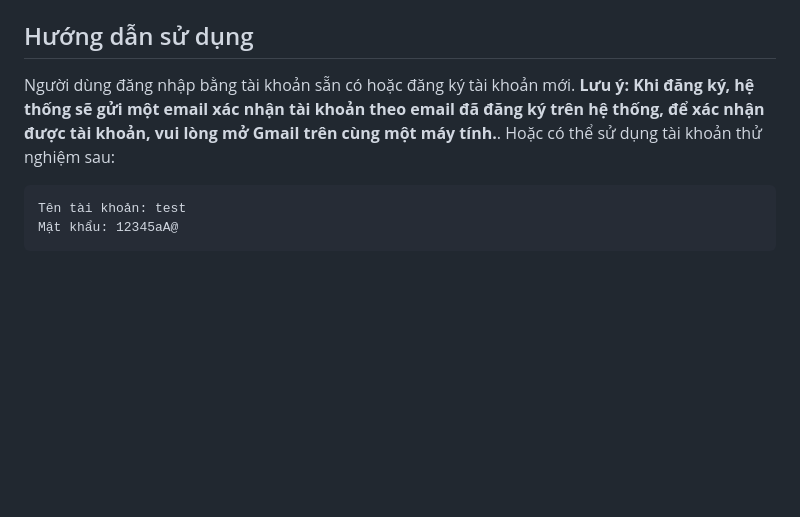
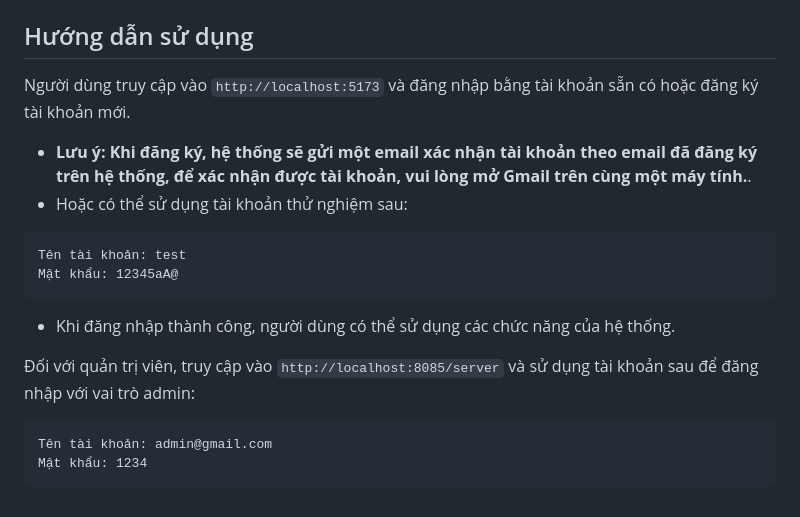
Before and after one commit to workanhnguyen/career_support, a Markdown page: README.md, the part around the change. Rendered like a GitHub page; blank space fills up the shorter version.

````diff
--- a/README.md
+++ b/README.md
@@ -41,8 +41,17 @@ yarn dev
 Ứng dụng sẽ chạy trên `http://localhost:5173`.
 
 ## Hướng dẫn sử dụng
-Người dùng đăng nhập bằng tài khoản sẵn có hoặc đăng ký tài khoản mới. **Lưu ý: Khi đăng ký, hệ thống sẽ gửi một email xác nhận tài khoản theo email đã đăng ký trên hệ thống, để xác nhận được tài khoản, vui lòng mở Gmail trên cùng một máy tính.**. Hoặc có thể sử dụng tài khoản thử nghiệm sau:
+Người dùng truy cập vào `http://localhost:5173` và đăng nhập bằng tài khoản sẵn có hoặc đăng ký tài khoản mới.
+* **Lưu ý: Khi đăng ký, hệ thống sẽ gửi một email xác nhận tài khoản theo email đã đăng ký trên hệ thống, để xác nhận được tài khoản, vui lòng mở Gmail trên cùng một máy tính.**.
+* Hoặc có thể sử dụng tài khoản thử nghiệm sau:
 ```
 Tên tài khoản: test
 Mật khẩu: 12345aA@
 ```
+* Khi đăng nhập thành công, người dùng có thể sử dụng các chức năng của hệ thống.
+
+Đối với quản trị viên, truy cập vào `http://localhost:8085/server` và sử dụng tài khoản sau để đăng nhập với vai trò admin:
+```
+Tên tài khoản: admin@gmail.com
+Mật khẩu: 1234
+```
````
